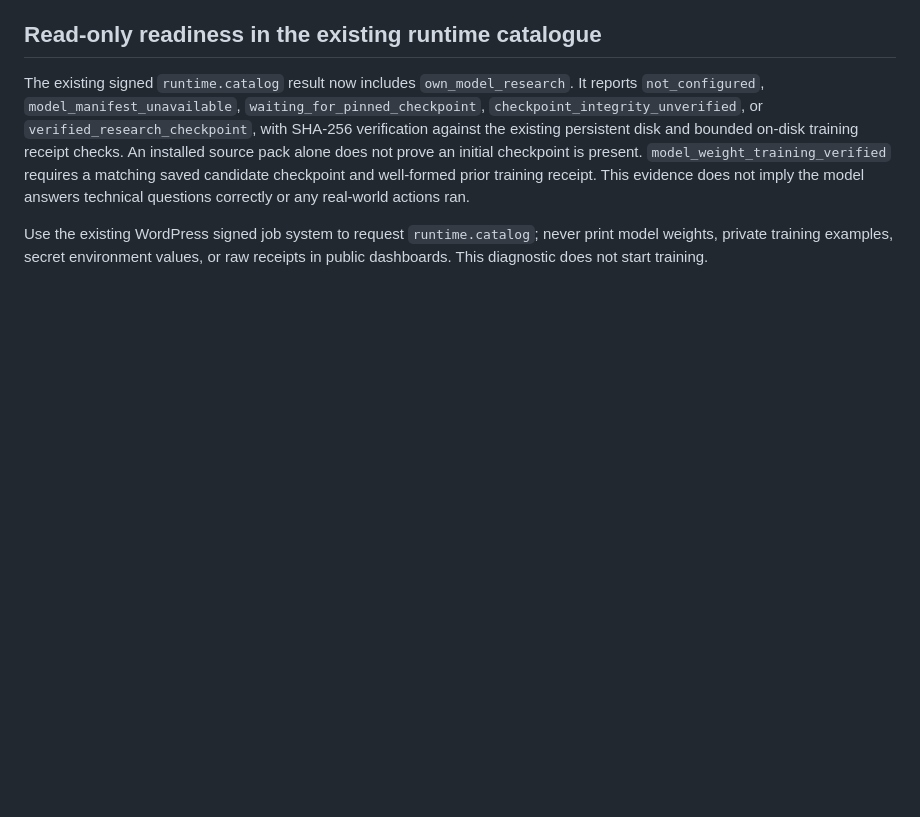
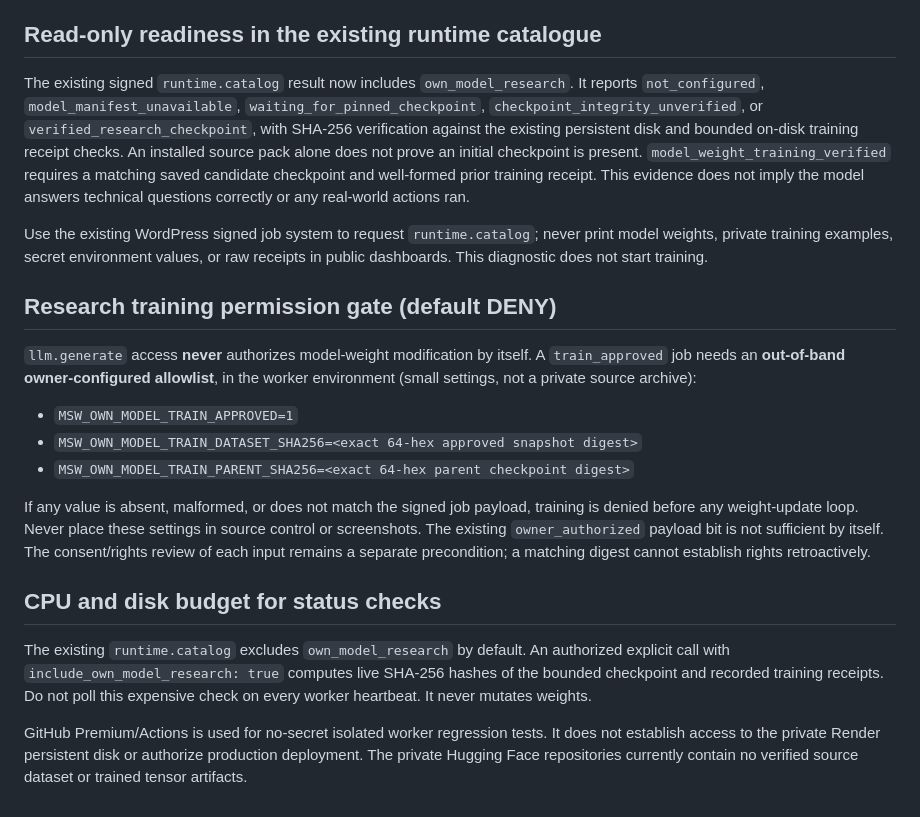
Before and after one commit to flyxpressWarszawa/KonyWarsaw, a Markdown page: msw-autonomous-engine/APPROVED-RAG-WEIGHT-TRAINING.md, the part around one of its changes. GitHub-like rendering; blank space fills up the shorter version.

Commit message:
Document explicit grant for research weight changes and on-demand model disk checks

```diff
--- a/msw-autonomous-engine/APPROVED-RAG-WEIGHT-TRAINING.md
+++ b/msw-autonomous-engine/APPROVED-RAG-WEIGHT-TRAINING.md
@@ -37,3 +37,31 @@ the model answers technical questions correctly or any real-world actions ran.
 Use the existing WordPress signed job system to request `runtime.catalog`;
 never print model weights, private training examples, secret environment values,
 or raw receipts in public dashboards. This diagnostic does not start training.
+
+## Research training permission gate (default DENY)
+
+`llm.generate` access **never** authorizes model-weight modification by itself. A
+`train_approved` job needs an **out-of-band owner-configured allowlist**, in the
+worker environment (small settings, not a private source archive):
+
+- `MSW_OWN_MODEL_TRAIN_APPROVED=1`
+- `MSW_OWN_MODEL_TRAIN_DATASET_SHA256=<exact 64-hex approved snapshot digest>`
+- `MSW_OWN_MODEL_TRAIN_PARENT_SHA256=<exact 64-hex parent checkpoint digest>`
+
+If any value is absent, malformed, or does not match the signed job payload,
+training is denied before any weight-update loop. Never place these settings in
+source control or screenshots. The existing `owner_authorized` payload bit is not
+sufficient by itself. The consent/rights review of each input remains a separate
+precondition; a matching digest cannot establish rights retroactively.
+
+## CPU and disk budget for status checks
+
+The existing `runtime.catalog` excludes `own_model_research` by default. An
+authorized explicit call with `include_own_model_research: true` computes live
+SHA-256 hashes of the bounded checkpoint and recorded training receipts. Do not
+poll this expensive check on every worker heartbeat. It never mutates weights.
+
+GitHub Premium/Actions is used for no-secret isolated worker regression tests.
+It does not establish access to the private Render persistent disk or authorize
+production deployment. The private Hugging Face repositories currently contain
+no verified source dataset or trained tensor artifacts.
```
Also changed, not shown: other parts of msw-autonomous-engine/APPROVED-RAG-WEIGHT-TRAINING.md (+7 -7 lines).
